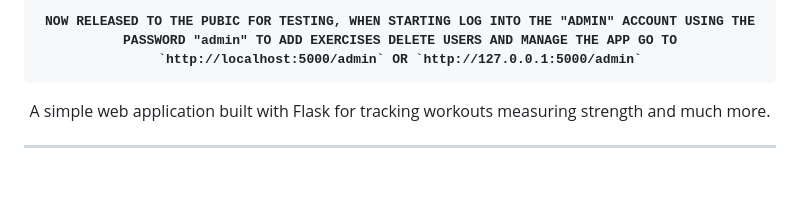
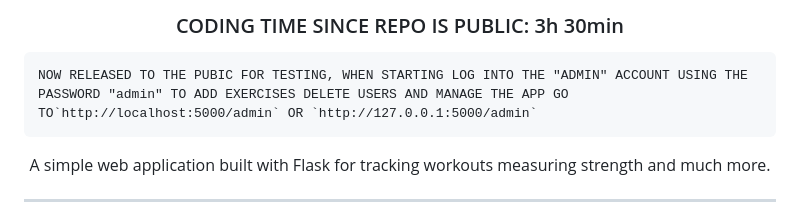
Before and after one commit to MichalDakowicz/workout-tracker, a Markdown page: README.md, the part around the change printed below. Rendered like a GitHub page; blank space fills up the shorter version.

Commit message:
added "CODING TIME SINCE REPO IS PUBLIC" to the readme

````diff
--- a/README.md
+++ b/README.md
@@ -30,7 +29,9 @@
 
-    NOW RELEASED TO THE PUBIC FOR TESTING, WHEN STARTING LOG INTO THE "ADMIN" ACCOUNT USING THE PASSWORD "admin" TO ADD EXERCISES DELETE USERS AND MANAGE THE APP GO TO `http://localhost:5000/admin` OR `http://127.0.0.1:5000/admin`
+<h3 align="center"> CODING TIME SINCE REPO IS PUBLIC: 3h 30min </h3>
 
-</h4>
+```
+NOW RELEASED TO THE PUBIC FOR TESTING, WHEN STARTING LOG INTO THE "ADMIN" ACCOUNT USING THE PASSWORD "admin" TO ADD EXERCISES DELETE USERS AND MANAGE THE APP GO TO`http://localhost:5000/admin` OR `http://127.0.0.1:5000/admin`
+```
 
 <div align="center">
     A simple web application built with Flask for tracking workouts measuring strength and much more.
````
Also changed, not shown: other parts of README.md (+1 -2 lines).
